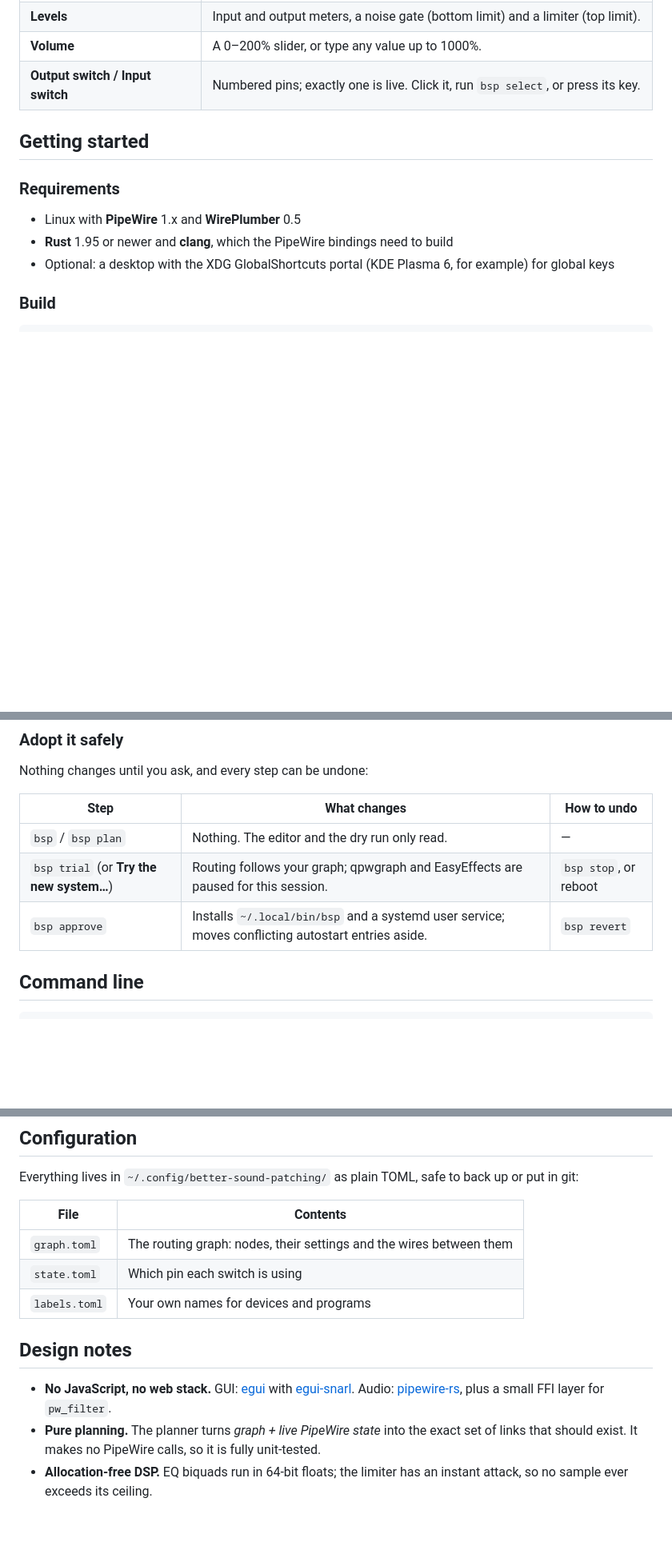
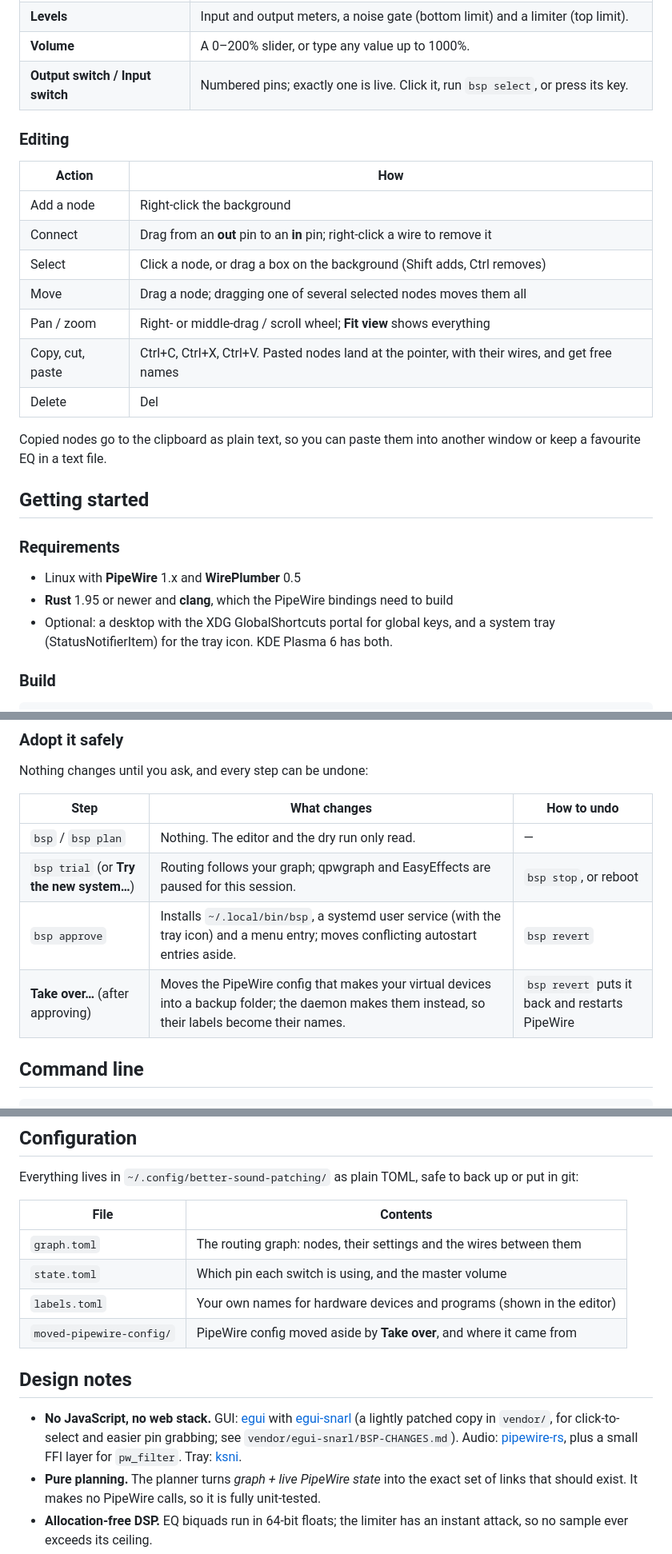
Before and after one commit to Exouxas/better-sound-patching, a Markdown page: README.md, 3 parts joined by grey strips. Shown at 80% size. GitHub-like rendering; blank space fills up the shorter version.

```diff
--- a/README.md
+++ b/README.md
@@ -63,13 +76,29 @@ program, it hands that program back to the default device first, so nothing is e
 | **Volume** | A 0–200% slider, or type any value up to 1000%. |
 | **Output switch / Input switch** | Numbered pins; exactly one is live. Click it, run `bsp select`, or press its key. |
 
+### Editing
+
+| Action | How |
+|---|---|
+| Add a node | Right-click the background |
+| Connect | Drag from an **out** pin to an **in** pin; right-click a wire to remove it |
+| Select | Click a node, or drag a box on the background (Shift adds, Ctrl removes) |
+| Move | Drag a node; dragging one of several selected nodes moves them all |
+| Pan / zoom | Right- or middle-drag / scroll wheel; **Fit view** shows everything |
+| Copy, cut, paste | Ctrl+C, Ctrl+X, Ctrl+V. Pasted nodes land at the pointer, with their wires, and get free names |
+| Delete | Del |
+
+Copied nodes go to the clipboard as plain text, so you can paste them into another window or keep a
+favourite EQ in a text file.
+
 ## Getting started
 
 ### Requirements
 
 - Linux with **PipeWire** 1.x and **WirePlumber** 0.5
 - **Rust** 1.95 or newer and **clang**, which the PipeWire bindings need to build
-- Optional: a desktop with the XDG GlobalShortcuts portal (KDE Plasma 6, for example) for global keys
+- Optional: a desktop with the XDG GlobalShortcuts portal for global keys, and a system tray
+  (StatusNotifierItem) for the tray icon. KDE Plasma 6 has both.
 
 ### Build
 
@@ -88,7 +117,8 @@ Nothing changes until you ask, and every step can be undone:
 |---|---|---|
 | `bsp` / `bsp plan` | Nothing. The editor and the dry run only read. | — |
 | `bsp trial` (or **Try the new system…**) | Routing follows your graph; qpwgraph and EasyEffects are paused for this session. | `bsp stop`, or reboot |
-| `bsp approve` | Installs `~/.local/bin/bsp` and a systemd user service; moves conflicting autostart entries aside. | `bsp revert` |
+| `bsp approve` | Installs `~/.local/bin/bsp`, a systemd user service (with the tray icon) and a menu entry; moves conflicting autostart entries aside. | `bsp revert` |
+| **Take over…** (after approving) | Moves the PipeWire config that makes your virtual devices into a backup folder; the daemon makes them instead, so their labels become their names. | `bsp revert` puts it back and restarts PipeWire |
 
 ## Command line
 
@@ -111,14 +141,17 @@ Everything lives in `~/.config/better-sound-patching/` as plain TOML, safe to ba
 | File | Contents |
 |---|---|
 | `graph.toml` | The routing graph: nodes, their settings and the wires between them |
-| `state.toml` | Which pin each switch is using |
-| `labels.toml` | Your own names for devices and programs |
+| `state.toml` | Which pin each switch is using, and the master volume |
+| `labels.toml` | Your own names for hardware devices and programs (shown in the editor) |
+| `moved-pipewire-config/` | PipeWire config moved aside by **Take over**, and where it came from |
 
 ## Design notes
 
 - **No JavaScript, no web stack.** GUI: [egui](https://github.com/emilk/egui) with
-  [egui-snarl](https://github.com/zakarumych/egui-snarl). Audio: [pipewire-rs](https://gitlab.freedesktop.org/pipewire/pipewire-rs),
-  plus a small FFI layer for `pw_filter`.
+  [egui-snarl](https://github.com/zakarumych/egui-snarl) (a lightly patched copy in `vendor/`, for
+  click-to-select and easier pin grabbing; see `vendor/egui-snarl/BSP-CHANGES.md`).
+  Audio: [pipewire-rs](https://gitlab.freedesktop.org/pipewire/pipewire-rs), plus a small FFI layer for
+  `pw_filter`. Tray: [ksni](https://github.com/iovxw/ksni).
 - **Pure planning.** The planner turns *graph + live PipeWire state* into the exact set of links that
   should exist. It makes no PipeWire calls, so it is fully unit-tested.
 - **Allocation-free DSP.** EQ biquads run in 64-bit floats; the limiter has an instant attack, so no
```
Also changed, not shown: other parts of README.md (+15 -2 lines), docs/images/editor.png, docs/images/nodes.png.
